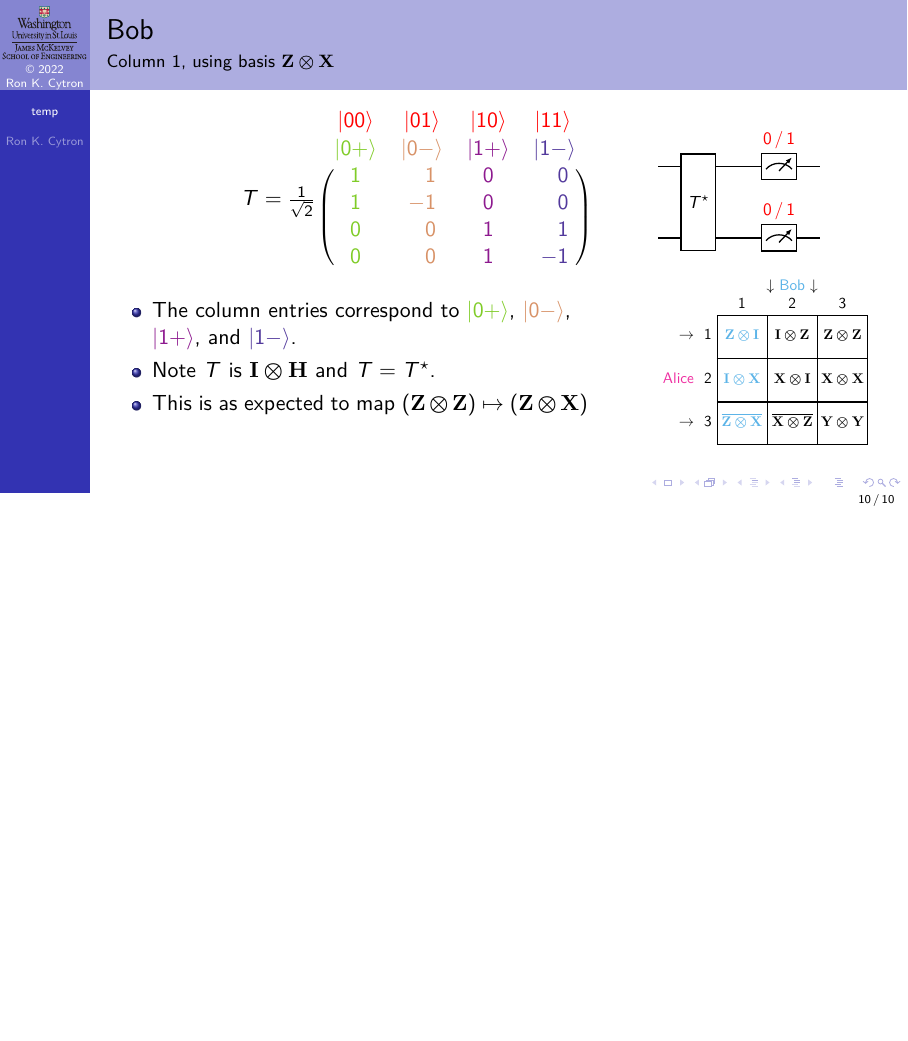
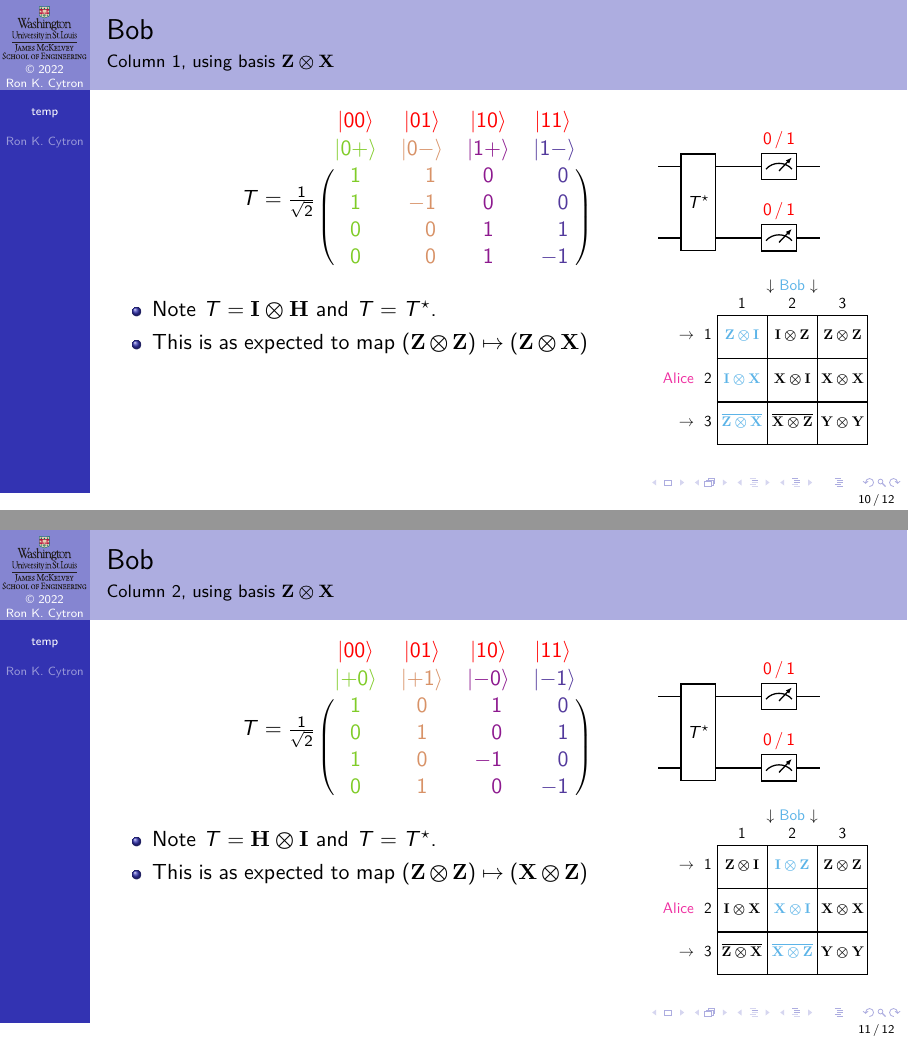
Before and after one commit to ProfRonCytron/ZeboCopy, LaTeX slides (single.tex, which reads temp.tex): page 53 of 53 before the commit and pages 53 and 59 of 65 after it, the two joined at a grey line, the shorter picture padded with empty space. Compiled offline with pdfLaTeX.

Commit message:
Update on Overleaf.

```diff
--- a/single.tex
+++ b/single.tex
@@ -1020,9 +1020,9 @@ $v$ & \And{v}{#1} & \DotP{v}{#1} &  \multicolumn{1}{|c}{Term} \\ \hline}{%
 }
 \newenvironment{MPbasis}[3]{%
 \def\AltA{\QState{0}}
-\def\AltB{\QState{0}}
-\def\AltC{\QState{0}}
-\def\AltD{\QState{0}}
+\def\AltB{\QState{1}}
+\def\AltC{\QState{2}}
+\def\AltD{\QState{3}}
 \def\XP##1{\hbox to 3ex{\hss##1\hss 1}}%
 \def\PP{%
 \XP{$+$}}%
--- a/temp.tex
+++ b/temp.tex
@@ -184,7 +184,7 @@ Idea based on analysis from \href{http://philsci-archive.pitt.edu/18398/}{this p
 
 \begin{frame}{Alice}{Row 2, using the \TensProd{\PauliX}{\PauliX} basis}
 \TwoUnequalColumns{0.63\textwidth}{0.37\textwidth}{%
-\begin{MPbasis}{\TensProd{\Identity}{\PauliX}}{\TensProd{\PauliX}{\Identity}}{\TensProd{\PauliX}{\PauliX}}
+\Vskip{-2em}\begin{MPbasis}{\TensProd{\Identity}{\PauliX}}{\TensProd{\PauliX}{\Identity}}{\TensProd{\PauliX}{\PauliX}}
 \def\A{\Col{1}{1}{1}{1}}
 \def\B{\Col{1}{-1}{1}{-1}}
 \def\C{\Col{1}{1}{-1}{-1}}
@@ -203,8 +203,7 @@ Idea based on analysis from \href{http://philsci-archive.pitt.edu/18398/}{this p
 \end{MPbasis}
 \only<6->{%
 \begin{itemize}
-    \item The column entries correspond to \ColorThree{\ket{++}}, \ColorFour{\ket{+-}}, \ColorFive{\ket{-+}}, and \ColorSix{\ket{--}}.
-    \item Note $T$ is \TensProd{\Hadamard}{\Hadamard} and $T=\Conj{T}$.
+    \item Note $T=\TensProd{\Hadamard}{\Hadamard}$ and $T=\Conj{T}$.
     \item This is as expected to map $(\TensProd{\PauliZ}{\PauliZ})\mapsto(\TensProd{\PauliX}{\PauliX})$
 \end{itemize}
 }
@@ -287,8 +286,7 @@ The columns of $T$ can also be expressed as:
 \only<6->{%
 
 \begin{itemize}
-    \item The column entries correspond to \ColorThree{\ket{0+}}, \ColorFour{\ket{0-}}, \ColorFive{\ket{1+}}, and \ColorSix{\ket{1-}}.
-    \item Note $T$ is \TensProd{\Identity}{\Hadamard} and $T=\Conj{T}$.
+    \item Note $T=\TensProd{\Identity}{\Hadamard}$ and $T=\Conj{T}$.
     \item This is as expected to map $(\TensProd{\PauliZ}{\PauliZ})\mapsto(\TensProd{\PauliZ}{\PauliX})$
 \end{itemize}
 }
@@ -307,3 +305,45 @@ The columns of $T$ can also be expressed as:
 \end{center}}
 
 \end{frame}
+
+\begin{frame}{Bob}{Column 2, using basis \TensProd{\PauliZ}{\PauliX}}
+\TwoUnequalColumns{0.63\textwidth}{0.37\textwidth}{%
+\begin{MPbasis}{\TensProd{\PauliZ}{\Identity}}{\TensProd{\Identity}{\PauliX}}{\Not{\TensProd{\PauliZ}{\PauliX}}}
+\def\A{\Col{1}{0}{1}{0}}
+\def\B{\Col{0}{1}{0}{1}}
+\def\C{\Col{1}{0}{-1}{0}}
+\def\D{\Col{0}{1}{0}{-1}}
+\def\EigA{\Row{\PP}{\PP}{\MM}}
+\def\EigB{\Row{\MM}{\PP}{\PP}}
+\def\EigC{\Row{\PP}{\MM}{\PP}}
+\def\EigD{\Row{\MM}{\MM}{\MM}}
+\def\AltA{\ket{+0}}
+\def\AltB{\ket{+1}}
+\def\AltC{\ket{-0}}
+\def\AltD{\ket{-1}}
+\Bases{\RootTwo{}}
+
+\only<1-5>{\Eigs}
+\end{MPbasis}
+\only<6->{%
+
+\begin{itemize}
+    \item Note $T=\TensProd{\Hadamard}{\Identity}$ and $T=\Conj{T}$.
+    \item This is as expected to map $(\TensProd{\PauliZ}{\PauliZ})\mapsto(\TensProd{\PauliX}{\PauliZ})$
+\end{itemize}
+}
+}{%
+\Vskip{-2em}
+\begin{center}
+\adjustbox{scale=0.8}{\MPCircuit}
+\end{center}
+\begin{center}\adjustbox{scale=0.7}{%
+\begin{MPSquareEnv}
+    \def\TpCt####1{\ColorTwo{####1}}
+    \def\MdCt####1{\TpCt{####1}}
+    \def\BtCt####1{\TpCt{####1}}
+    \MPSoln{}
+\end{MPSquareEnv}}
+\end{center}}
+
+\end{frame}
```
Also changed, not shown: temp.tex (41 more changed lines).
